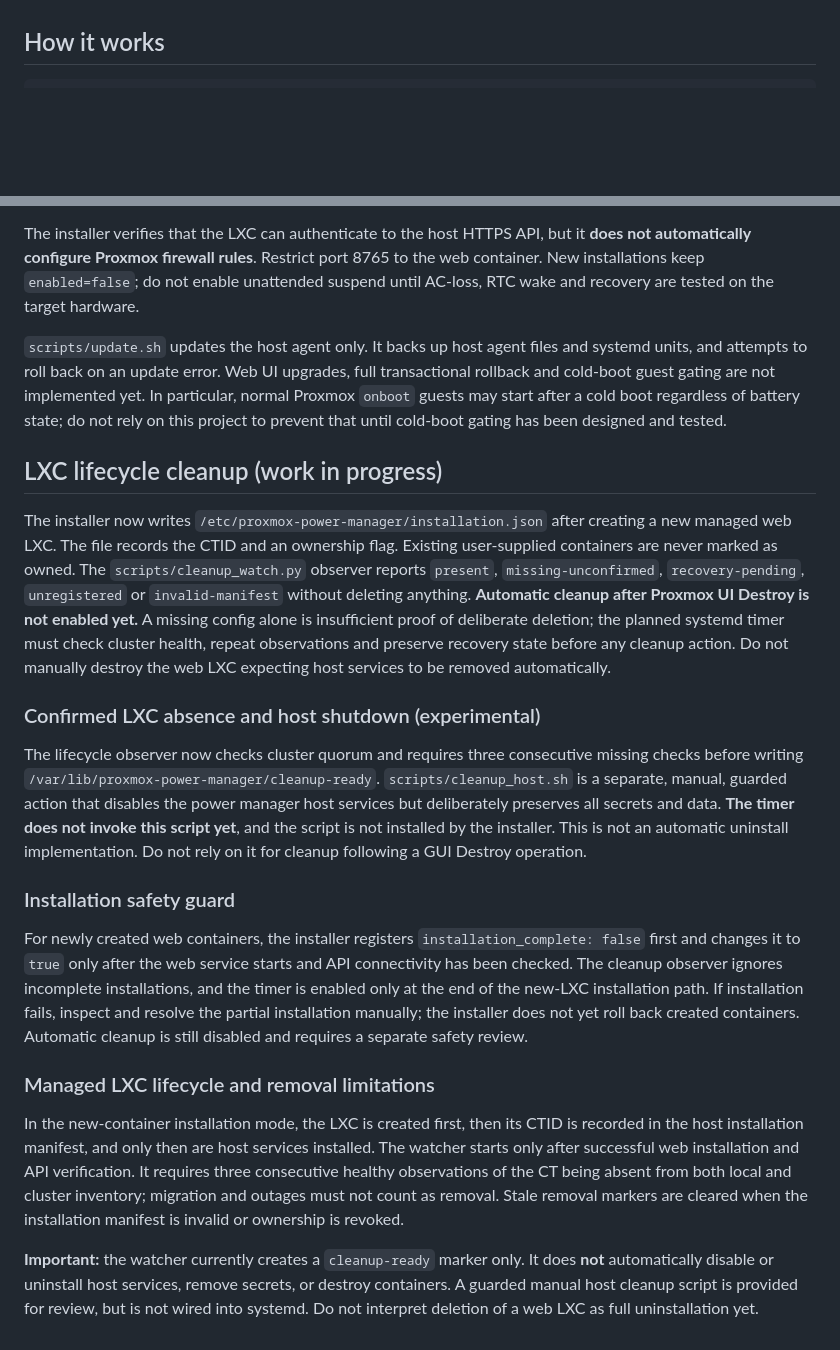
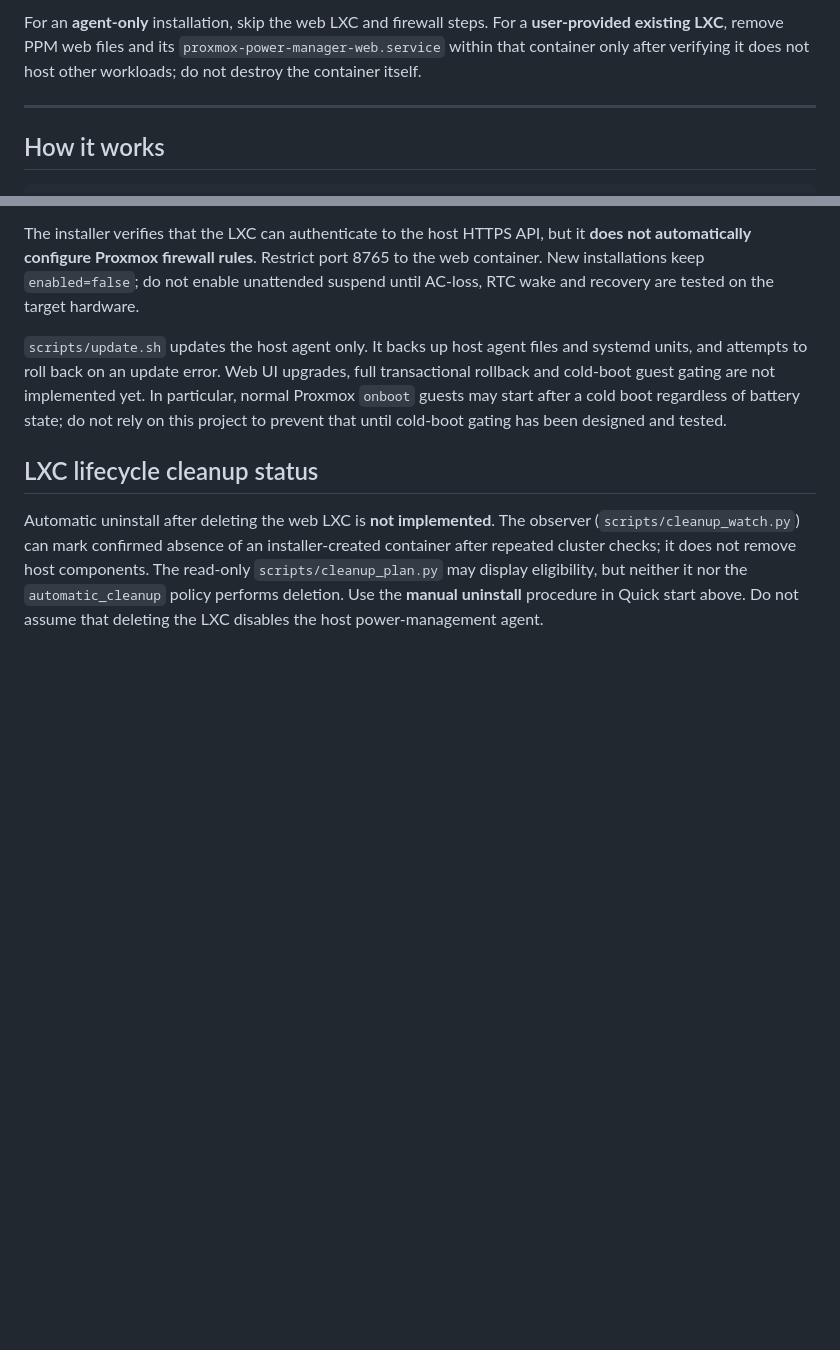
Before and after one commit to op1993/Proxmox-Power-Manager, a Markdown page: README.md, 2 parts joined by grey strips. Rendered like a GitHub page; blank space fills up the shorter version.

Commit message:
docs: one-command install and update, manual uninstall and no automatic cleanup

```diff
--- a/README.md
+++ b/README.md
@@ -8,3 +57,6 @@ Proxmox Power Manager is an open-source-oriented prototype for running Proxmox V
+For an **agent-only** installation, skip the web LXC and firewall steps. For a **user-provided existing LXC**, remove PPM web files and its `proxmox-power-manager-web.service` within that container only after verifying it does not host other workloads; do not destroy the container itself.
+
+---
 
 ## How it works
 
@@ -273,20 +325,6 @@ The installer verifies that the LXC can authenticate to the host HTTPS API, but
 
 `scripts/update.sh` updates the host agent only. It backs up host agent files and systemd units, and attempts to roll back on an update error. Web UI upgrades, full transactional rollback and cold-boot guest gating are not implemented yet. In particular, normal Proxmox `onboot` guests may start after a cold boot regardless of battery state; do not rely on this project to prevent that until cold-boot gating has been designed and tested.
 
-## LXC lifecycle cleanup (work in progress)
+## LXC lifecycle cleanup status
 
-The installer now writes `/etc/proxmox-power-manager/installation.json` after creating a new managed web LXC. The file records the CTID and an ownership flag. Existing user-supplied containers are never marked as owned. The `scripts/cleanup_watch.py` observer reports `present`, `missing-unconfirmed`, `recovery-pending`, `unregistered` or `invalid-manifest` without deleting anything. **Automatic cleanup after Proxmox UI Destroy is not enabled yet.** A missing config alone is insufficient proof of deliberate deletion; the planned systemd timer must check cluster health, repeat observations and preserve recovery state before any cleanup action. Do not manually destroy the web LXC expecting host services to be removed automatically.
-
-### Confirmed LXC absence and host shutdown (experimental)
-
-The lifecycle observer now checks cluster quorum and requires three consecutive missing checks before writing `/var/lib/proxmox-power-manager/cleanup-ready`. `scripts/cleanup_host.sh` is a separate, manual, guarded action that disables the power manager host services but deliberately preserves all secrets and data. **The timer does not invoke this script yet**, and the script is not installed by the installer. This is not an automatic uninstall implementation. Do not rely on it for cleanup following a GUI Destroy operation.
-
-### Installation safety guard
-
-For newly created web containers, the installer registers `installation_complete: false` first and changes it to `true` only after the web service starts and API connectivity has been checked. The cleanup observer ignores incomplete installations, and the timer is enabled only at the end of the new-LXC installation path. If installation fails, inspect and resolve the partial installation manually; the installer does not yet roll back created containers. Automatic cleanup is still disabled and requires a separate safety review.
-
-### Managed LXC lifecycle and removal limitations
-
-In the new-container installation mode, the LXC is created first, then its CTID is recorded in the host installation manifest, and only then are host services installed. The watcher starts only after successful web installation and API verification. It requires three consecutive healthy observations of the CT being absent from both local and cluster inventory; migration and outages must not count as removal. Stale removal markers are cleared when the installation manifest is invalid or ownership is revoked.
-
-**Important:** the watcher currently creates a `cleanup-ready` marker only. It does **not** automatically disable or uninstall host services, remove secrets, or destroy containers. A guarded manual host cleanup script is provided for review, but is not wired into systemd. Do not interpret deletion of a web LXC as full uninstallation yet.
+Automatic uninstall after deleting the web LXC is **not implemented**. The observer (`scripts/cleanup_watch.py`) can mark confirmed absence of an installer-created container after repeated cluster checks; it does not remove host components. The read-only `scripts/cleanup_plan.py` may display eligibility, but neither it nor the `automatic_cleanup` policy performs deletion. Use the **manual uninstall** procedure in Quick start above. Do not assume that deleting the LXC disables the host power-management agent.
```
Also changed, not shown: other parts of README.md (+49 -0 lines).
